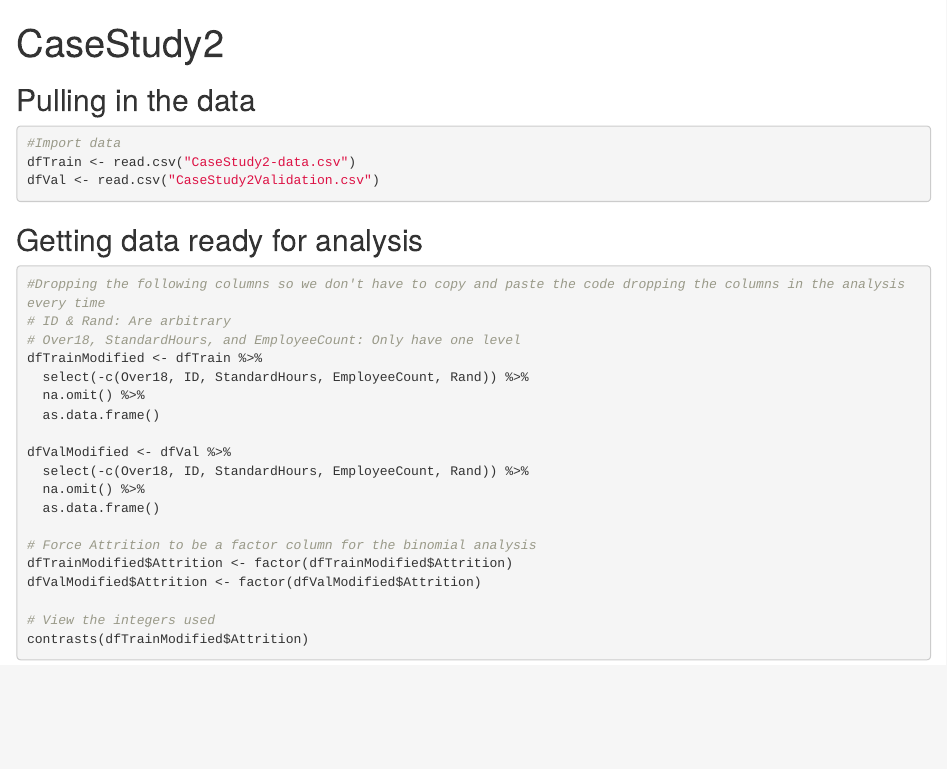
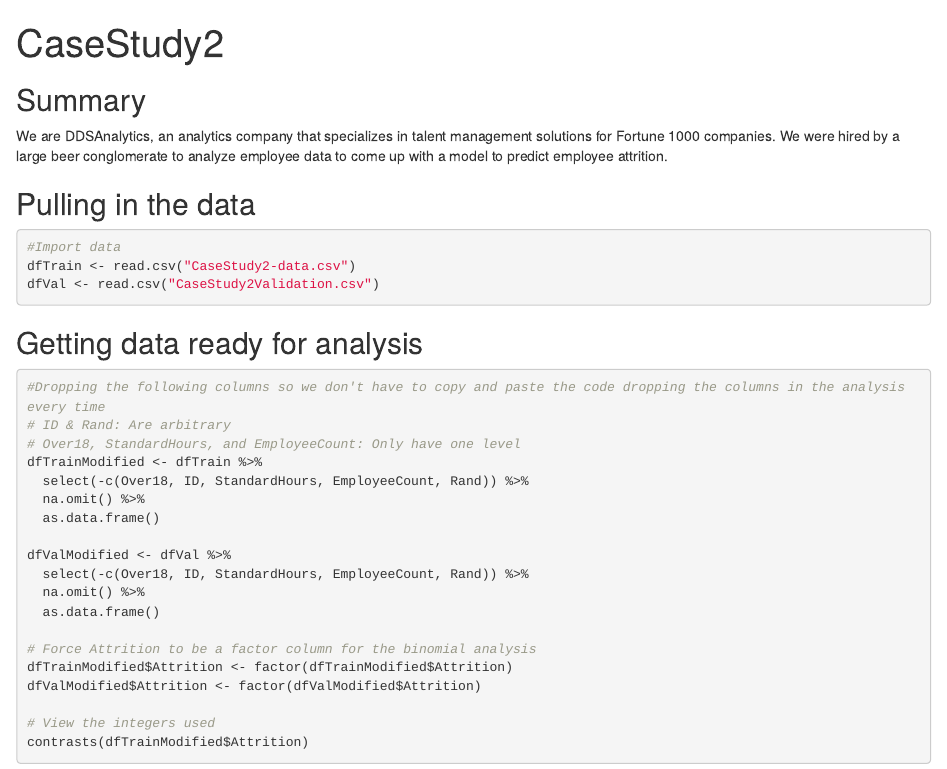
Before and after one commit to SamOnalaja/MSDS6306_CaseStudy2, an R Markdown document (CaseStudy2_Adams_Paul.Rmd): the page in a window 1100 px wide, from its top. Rendered offline with R 4.5, knitr and Pandoc, with nearby package versions; some code elsewhere in the file could not run offline.

Commit message:
Added summary to markdown

````diff
--- a/CaseStudy2_Adams_Paul.Rmd
+++ b/CaseStudy2_Adams_Paul.Rmd
@@ -8,6 +8,8 @@ knitr::opts_chunk$set(echo = TRUE)
 library(dplyr)
 library(caret)
 ```
+## Summary
+We are DDSAnalytics, an analytics company that specializes in talent management solutions for Fortune 1000 companies. We were hired by a large beer conglomerate to analyze employee data to come up with a model to predict employee attrition.
 
 ## Pulling in the data
 ```{r importData, message=FALSE}
````
